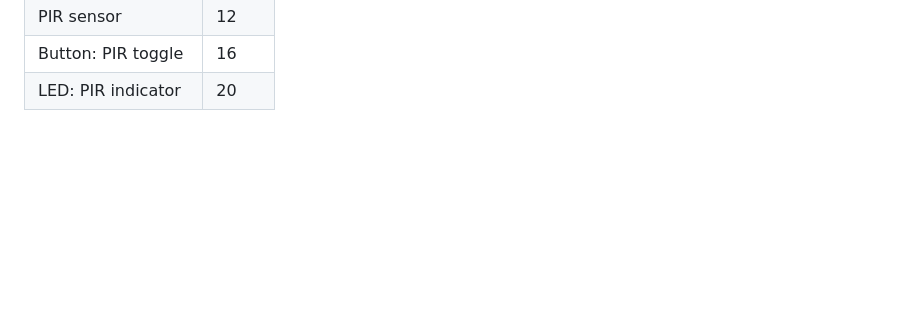
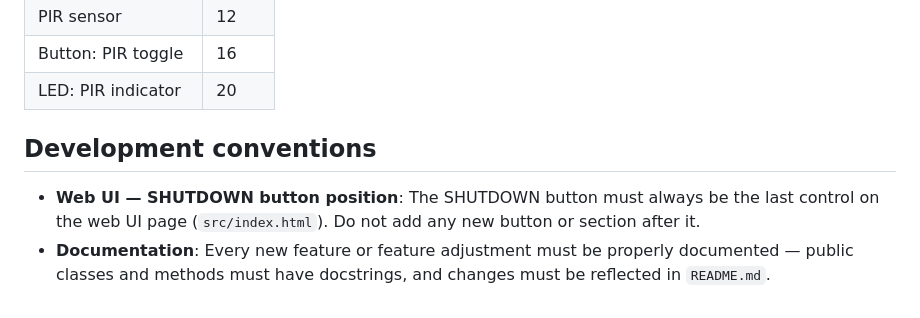
Before and after one commit to obrejla/orloy, a Markdown page: CLAUDE.md, the part around the change. Rendered like a GitHub page; blank space fills up the shorter version.

Commit message:
Add development conventions to CLAUDE.md
Documents two standing rules: SHUTDOWN button must always be last in
the web UI, and every feature change must include docstrings and README
updates.

Co-Authored-By: Claude Sonnet 4.6 <noreply@anthropic.com>

```diff
--- a/CLAUDE.md
+++ b/CLAUDE.md
@@ -59,3 +59,8 @@ All `gpiozero` classes are patched before import using `unittest.mock.patch`. Te
 | PIR sensor          | 12   |
 | Button: PIR toggle  | 16   |
 | LED: PIR indicator  | 20   |
+
+## Development conventions
+
+- **Web UI — SHUTDOWN button position**: The SHUTDOWN button must always be the last control on the web UI page (`src/index.html`). Do not add any new button or section after it.
+- **Documentation**: Every new feature or feature adjustment must be properly documented — public classes and methods must have docstrings, and changes must be reflected in `README.md`.
```
